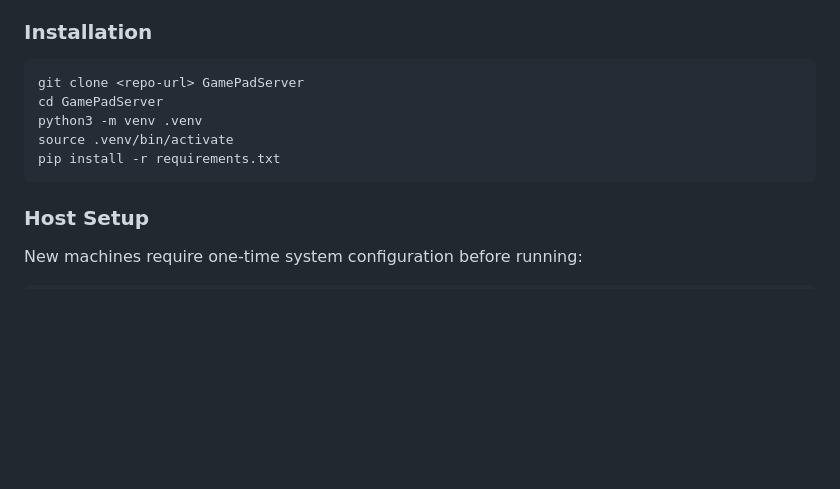
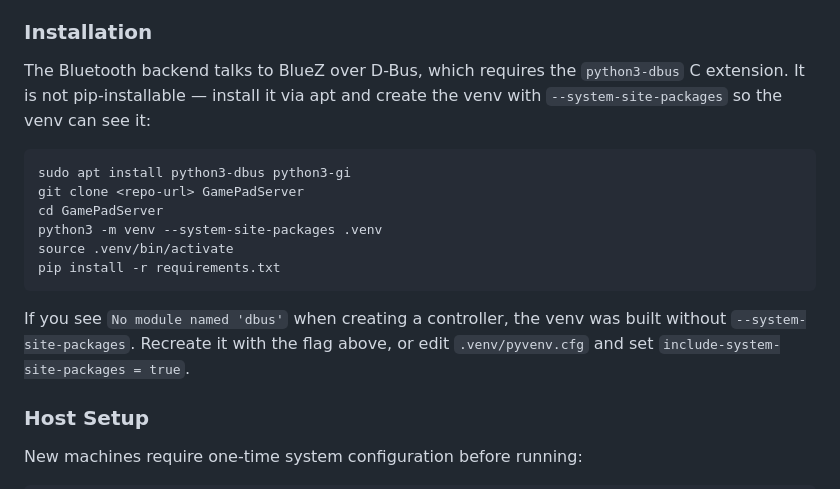
Before and after one commit to MagiaSN/GamePadServer, a Markdown page: README.md, the part around the change. Drawn GitHub-style; blank space fills up the shorter version.

````diff
--- a/README.md
+++ b/README.md
@@ -27,13 +27,18 @@ GamePadServer is a game controller emulation service that runs on a Linux server
 
 ### Installation
 
+The Bluetooth backend talks to BlueZ over D-Bus, which requires the `python3-dbus` C extension. It is not pip-installable — install it via apt and create the venv with `--system-site-packages` so the venv can see it:
+
 ```bash
+sudo apt install python3-dbus python3-gi
 git clone <repo-url> GamePadServer
 cd GamePadServer
-python3 -m venv .venv
+python3 -m venv --system-site-packages .venv
 source .venv/bin/activate
 pip install -r requirements.txt
 ```
+
+If you see `No module named 'dbus'` when creating a controller, the venv was built without `--system-site-packages`. Recreate it with the flag above, or edit `.venv/pyvenv.cfg` and set `include-system-site-packages = true`.
 
 ### Host Setup
 
````
Also changed, not shown: 1 other file.
